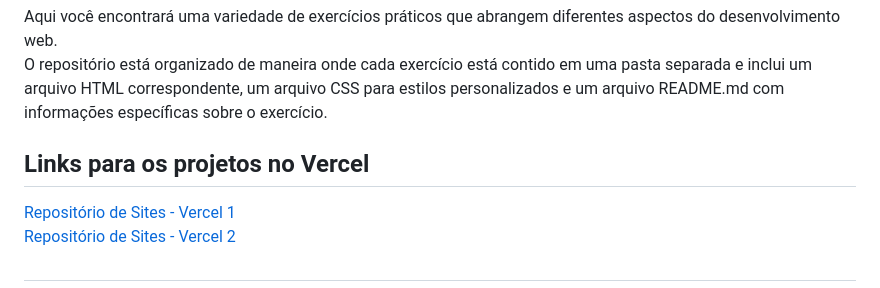
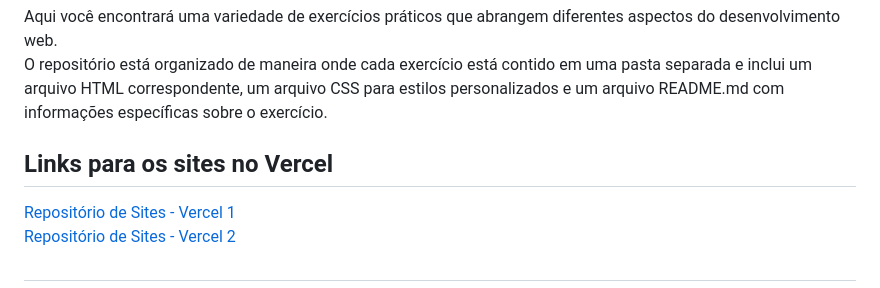
Before and after one commit to AdrianoMatilde/Exercicios-FrontEnd-DevMedia, a Markdown page: README.md, the part around the change. GitHub-like rendering.

Commit message:
Update README.md
atualização vercel

```diff
--- a/README.md
+++ b/README.md
@@ -6,7 +6,7 @@
   <p>O repositório está organizado de maneira onde cada exercício está contido em uma pasta separada e inclui um arquivo HTML correspondente, um arquivo CSS para estilos personalizados e um arquivo README.md com informações específicas sobre o exercício.</p>
 </div>
 
-<h2>Links para os projetos no Vercel</h2>
+<h2>Links para os sites no Vercel</h2>
 <a href="https://vercel.com/adrianomatilde-projects">Repositório de Sites - Vercel 1</a> <br>
 <a href="https://vercel.com/adrianomatildes-projects">Repositório de Sites - Vercel 2</a>
 
```
